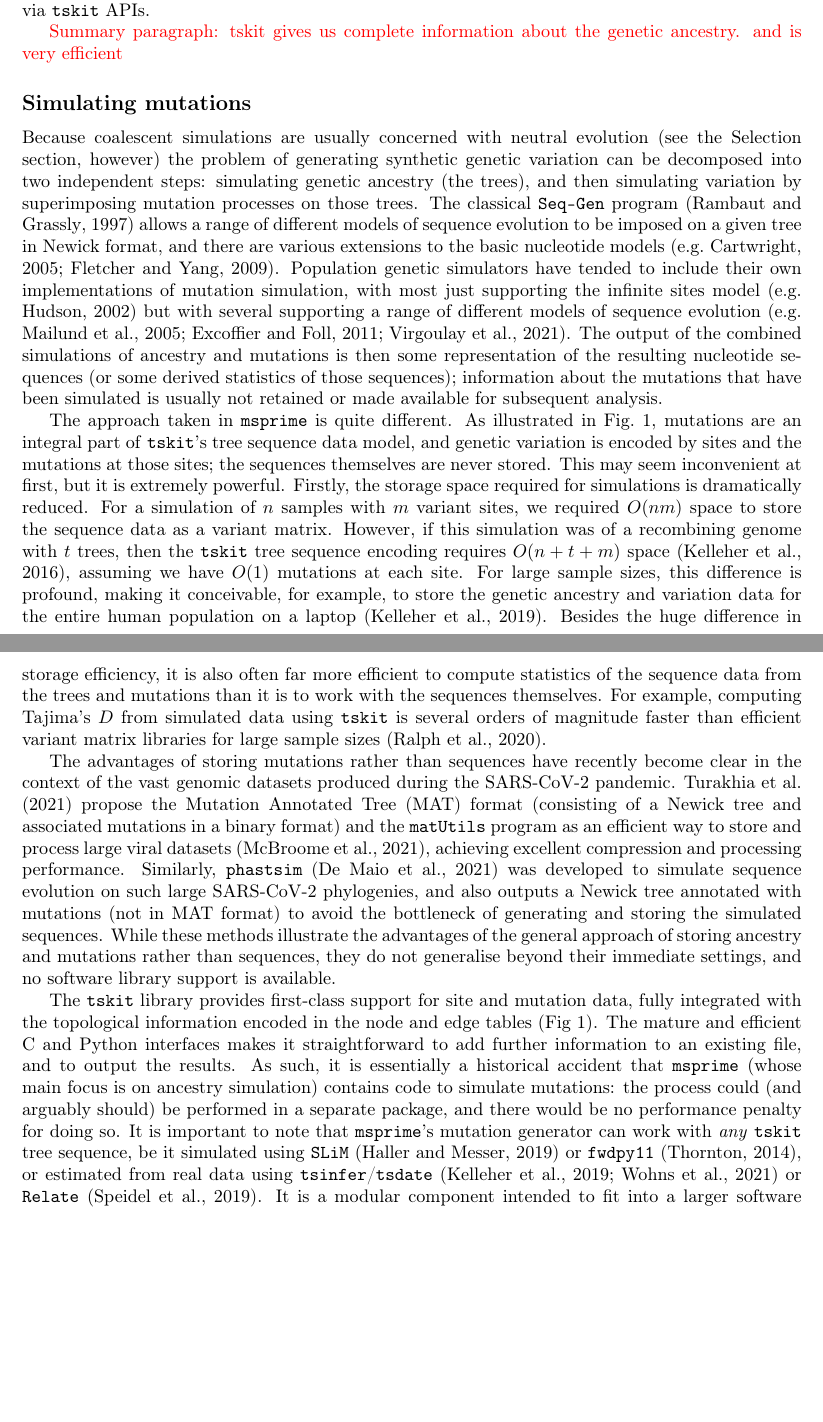
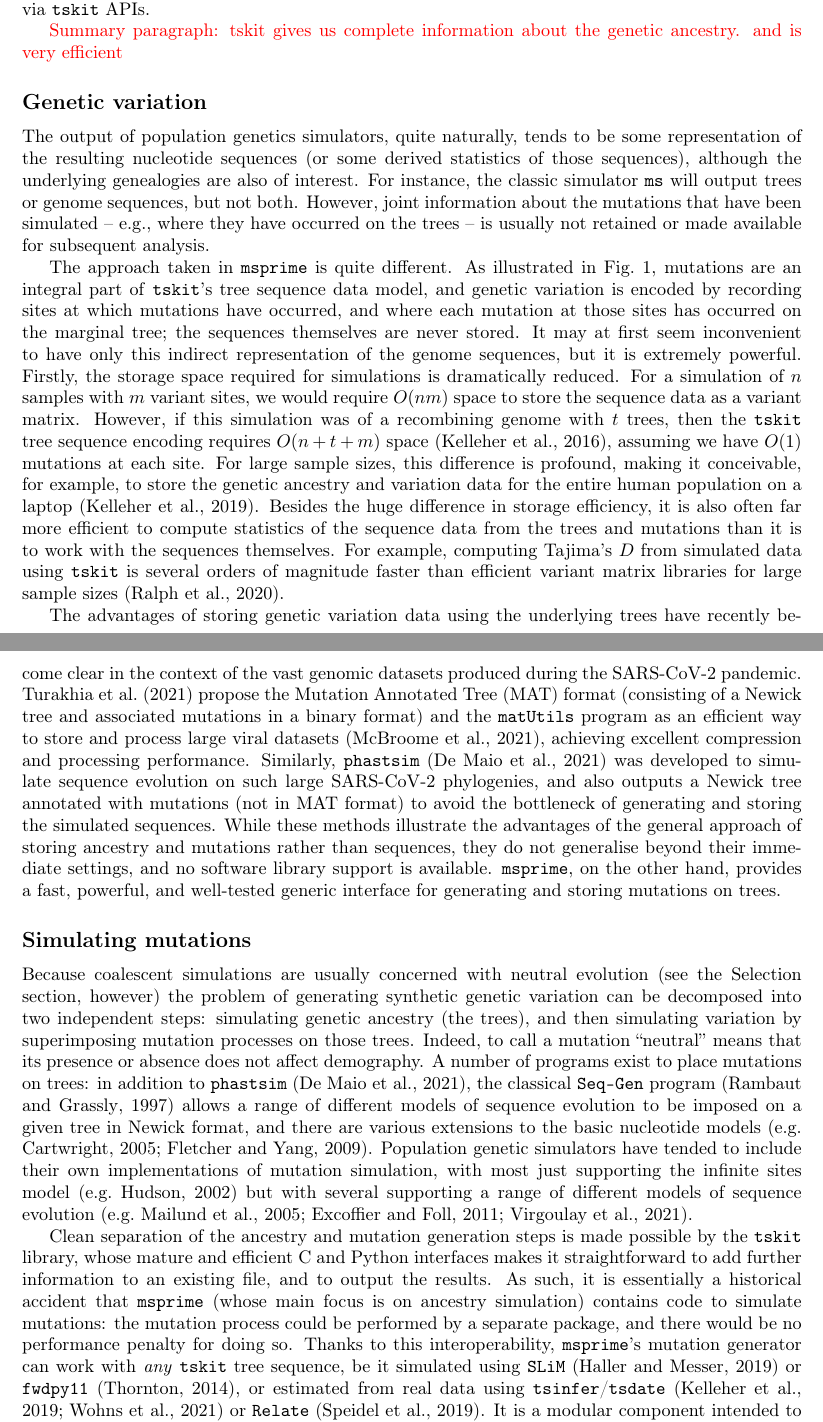
Before and after one commit to tskit-dev/msprime-1.0-paper, a LaTeX paper (paper.tex): two parts of pages 4 and 5 of 31, joined at a grey line, cut so that both start at the same text, the shorter picture padded with empty space. Compiled offline with pdfLaTeX.

Commit message:
rearranging mutation section

```diff
--- a/paper.tex
+++ b/paper.tex
@@ -330,45 +330,34 @@ about the genetic ancestry. and is very efficient}
 % of.}
 
 
-\subsection*{Simulating mutations}
-\label{sec-mutations}
-% Explain the background: what have people done classically?
-Because coalescent simulations are usually concerned with
-neutral evolution (see the \nameref{sec-selection} section, however)
-the problem of generating synthetic genetic variation can be decomposed into
-two independent steps:
-simulating genetic ancestry (the trees), and then simulating
-variation by superimposing mutation processes on those trees.
-The classical \texttt{Seq-Gen} program~\citep{rambaut1997seq}
-allows a range of different models of sequence evolution to be imposed on a given
-tree in Newick format, and there are various
-extensions to the basic nucleotide
-models~\citep[e.g.][]{cartwright2005dna,fletcher2009indelible}.
-Population genetic simulators have tended to
-include their own implementations of mutation simulation, with
-most just supporting the infinite sites
-model~\citep[e.g.][]{hudson2002generating}
-but with several supporting a range of different models
-of sequence
-evolution~\citep[e.g.][]{mailund2005coasim,excoffier2011fastsimcoal,
-virgoulay2021gspace}.
+\subsection*{Genetic variation}
+\label{sec-genetic-variation}
+
+The output of population genetics simulators, quite naturally,
+tends to be some representation of the resulting nucleotide sequences
+(or some derived statistics of those sequences),
+although the underlying genealogies are also of interest.
+For instance,
+the classic simulator \ms\ will output trees or genome sequences,
+but not both.
 % Mutations are not treated as first-class data --- the sequences
 % were really all people were after, classically.
-The output of the combined simulations of ancestry and mutations is
-then some representation of the resulting nucleotide sequences
-(or some derived statistics of those sequences);
-information about the mutations that have been simulated
+However, joint information about the mutations that have been simulated
+-- e.g., where they have occurred on the trees --
 is usually not retained or made available for subsequent analysis.
 
 The approach taken in \msprime\ is quite different.
 As illustrated in Fig.~\ref{fig-ts-example}, mutations are an
 integral part of \tskit's tree sequence data model, and genetic
-variation is encoded by sites and the mutations at those sites;
+variation is encoded by recording sites at which mutations
+have occurred, and where each mutation at those sites
+has occurred on the marginal tree;
 the sequences themselves are never stored.
-This may seem inconvenient at first, but it is extremely powerful.
+It may at first seem inconvenient to have only this indirect representation
+of the genome sequences, but it is extremely powerful.
 Firstly, the storage space required for simulations is dramatically
 reduced. For a simulation of $n$ samples with $m$ variant sites,
-we required $O(nm)$ space to store the sequence data as a variant
+we would require $O(nm)$ space to store the sequence data as a variant
 matrix. However, if this simulation was of a recombining genome
 with $t$ trees, then the \tskit\ tree sequence encoding
 requires $O(n + t + m)$ space~\citep{kelleher2016efficient},
@@ -384,8 +373,8 @@ For example, computing Tajima's $D$ from simulated data using \tskit\
 is several orders of magnitude faster than efficient variant matrix
 libraries for large sample sizes~\citep{ralph2020efficiently}.
 
-The advantages of storing mutations rather than sequences have
-recently become clear in the context of the vast genomic
+The advantages of storing genetic variation data using the underlying trees
+have recently become clear in the context of the vast genomic
 datasets produced during the SARS-CoV-2 pandemic.
 \cite{turakhia2021ultrafast} propose the
 Mutation Annotated Tree (MAT)
@@ -403,18 +392,48 @@ While these methods illustrate the advantages of the general
 approach of storing ancestry and mutations rather than sequences,
 they do not generalise beyond their immediate settings, and
 no software library support is available.
+\msprime, on the other hand, provides a fast, powerful, and well-tested
+generic interface for generating and storing mutations on trees.
+
+\subsection*{Simulating mutations}
+\label{sec-mutations}
+
+% Explain the background: what have people done classically?
+Because coalescent simulations are usually concerned with
+neutral evolution (see the \nameref{sec-selection} section, however)
+the problem of generating synthetic genetic variation can be decomposed into
+two independent steps:
+simulating genetic ancestry (the trees), and then simulating
+variation by superimposing mutation processes on those trees.
+Indeed, to call a mutation ``neutral'' means that its presence or absence
+does not affect demography.
+A number of programs exist to place mutations on trees:
+in addition to \phastsim~\citep{demaio2021phastsim},
+the classical \texttt{Seq-Gen} program~\citep{rambaut1997seq}
+allows a range of different models of sequence evolution to be imposed on a given
+tree in Newick format, and there are various
+extensions to the basic nucleotide
+models~\citep[e.g.][]{cartwright2005dna,fletcher2009indelible}.
+Population genetic simulators have tended to
+include their own implementations of mutation simulation, with
+most just supporting the infinite sites
+model~\citep[e.g.][]{hudson2002generating}
+but with several supporting a range of different models
+of sequence
+evolution~\citep[e.g.][]{mailund2005coasim,excoffier2011fastsimcoal,
+virgoulay2021gspace}.
 
 % on the other hand, tskit is awesome.
-The \tskit\ library provides first-class support for site and mutation
-data, fully integrated with the topological information encoded in the
-node and edge tables (Fig~\ref{fig-ts-example}). The mature and
+Clean separation of the ancestry and mutation generation steps
+is made possible by the \tskit\ library, whose mature and
 efficient C and Python interfaces makes it straightforward to add
 further information to an existing file, and to output the results.
 As such, it is essentially a historical accident
 that \msprime\ (whose main focus is on ancestry simulation)
-contains code to simulate mutations: the process could (and arguably should)
-be performed in a separate package, and there would be no performance
-penalty for doing so. It is important to note that \msprime's
+contains code to simulate mutations: the mutation process could
+be performed by a separate package, and there would be no performance
+penalty for doing so.
+Thanks to this interoperability, \msprime's
 mutation generator can work with \emph{any} \tskit\ tree sequence,
 be it simulated using \SLiM~\citep{haller2019slim} or
 \fwdpy~\citep{thornton2014cpp}, or estimated from real data
```
Also changed, not shown: paper.tex (2 more changed lines).
